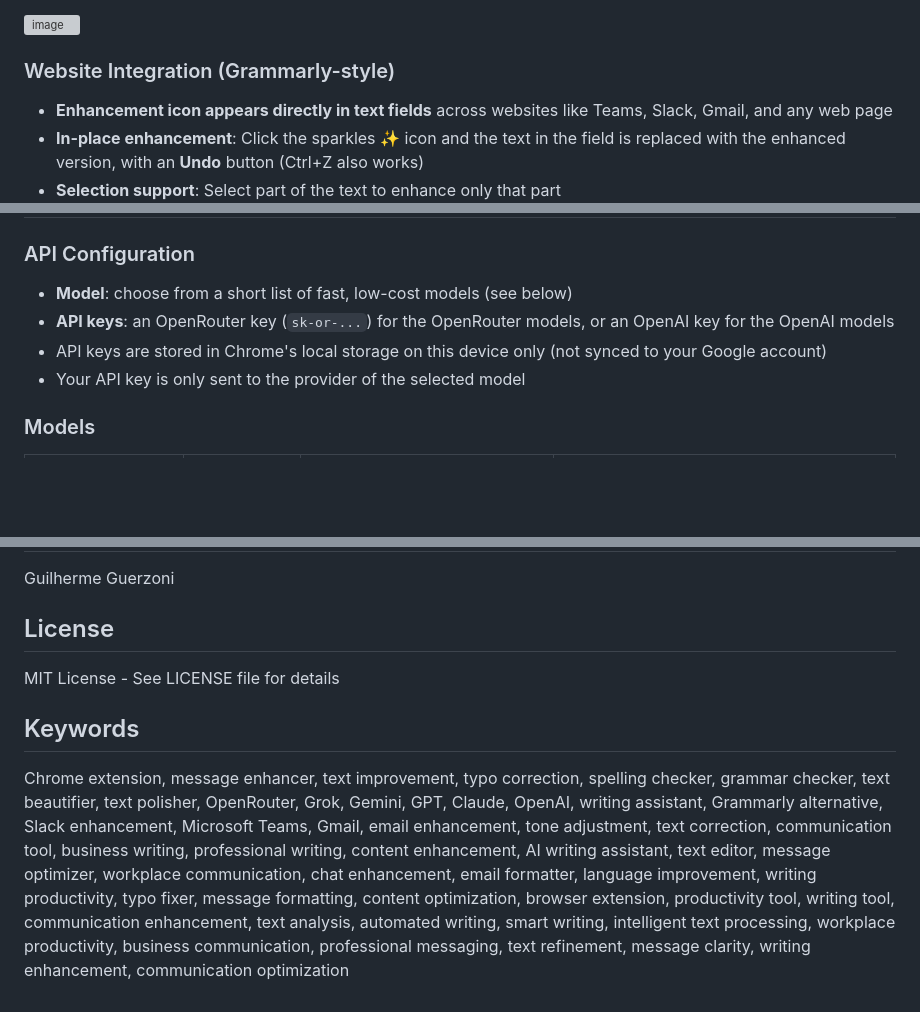
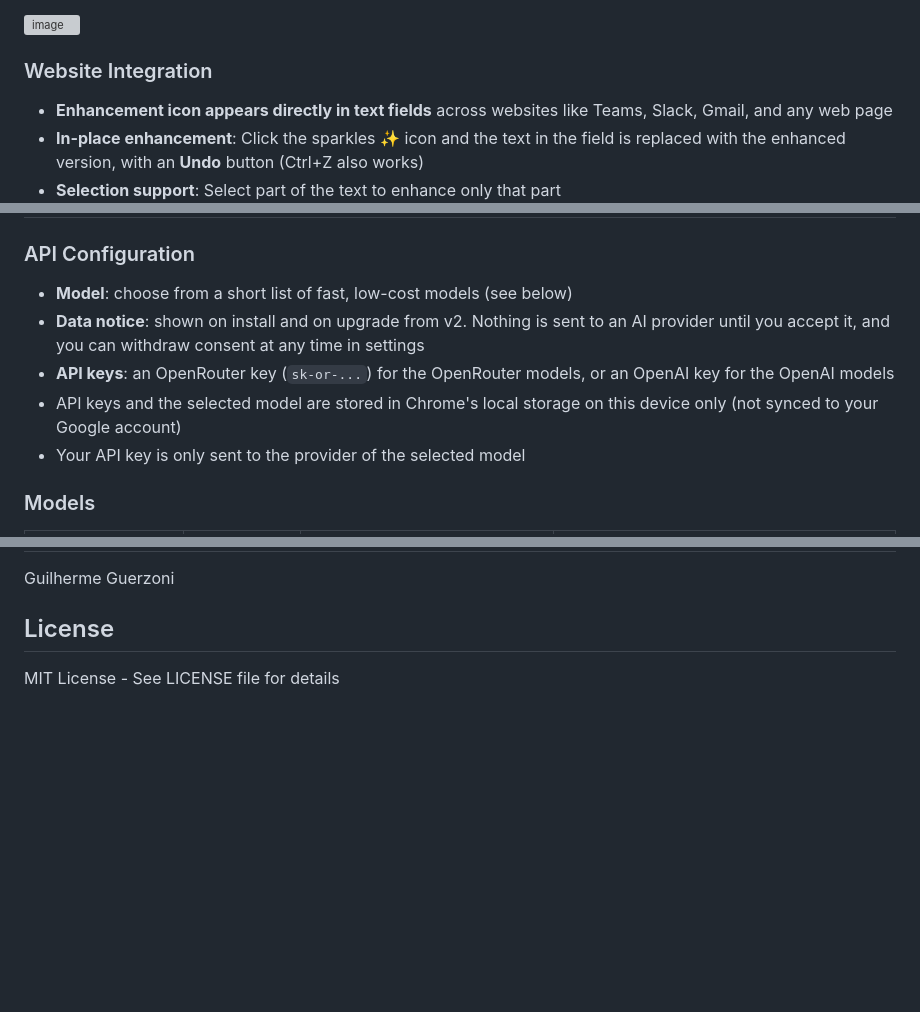
Before and after one commit to g-guerzoni/chrome-extension-messages-enhancer, a Markdown page: README.md, 3 parts joined by grey strips. Rendered like a GitHub page; blank space fills up the shorter version; grey boxes are pictures that could not be loaded.

```diff
--- a/README.md
+++ b/README.md
@@ -14,7 +14,7 @@ A Chrome extension that enhances, corrects, and beautifies your text using fast,
 
 <img width="509" height="604" alt="image" src="https://github.com/user-attachments/assets/e080ca0a-d7ff-4488-af7c-781c6149b0b5" />
 
-### Website Integration (Grammarly-style)
+### Website Integration
 - **Enhancement icon appears directly in text fields** across websites like Teams, Slack, Gmail, and any web page
 - **In-place enhancement**: Click the sparkles ✨ icon and the text in the field is replaced with the enhanced version, with an **Undo** button (Ctrl+Z also works)
 - **Selection support**: Select part of the text to enhance only that part
@@ -99,8 +99,9 @@ A Chrome extension that enhances, corrects, and beautifies your text using fast,
 
 ### API Configuration
 - **Model**: choose from a short list of fast, low-cost models (see below)
+- **Data notice**: shown on install and on upgrade from v2. Nothing is sent to an AI provider until you accept it, and you can withdraw consent at any time in settings
 - **API keys**: an OpenRouter key (`sk-or-...`) for the OpenRouter models, or an OpenAI key for the OpenAI models
-- API keys are stored in Chrome's local storage on this device only (not synced to your Google account)
+- API keys and the selected model are stored in Chrome's local storage on this device only (not synced to your Google account)
 - Your API key is only sent to the provider of the selected model
 
 ### Models
@@ -237,7 +238,3 @@ Guilherme Guerzoni
 ## License
 
 MIT License - See LICENSE file for details
-
-## Keywords
-
-Chrome extension, message enhancer, text improvement, typo correction, spelling checker, grammar checker, text beautifier, text polisher, OpenRouter, Grok, Gemini, GPT, Claude, OpenAI, writing assistant, Grammarly alternative, Slack enhancement, Microsoft Teams, Gmail, email enhancement, tone adjustment, text correction, communication tool, business writing, professional writing, content enhancement, AI writing assistant, text editor, message optimizer, workplace communication, chat enhancement, email formatter, language improvement, writing productivity, typo fixer, message formatting, content optimization, browser extension, productivity tool, writing tool, communication enhancement, text analysis, automated writing, smart writing, intelligent text processing, workplace productivity, business communication, professional messaging, text refinement, message clarity, writing enhancement, communication optimization
```
Also changed, not shown: CHROME_STORE_DESCRIPTION.md (added, +19 -0 lines), PRIVACY.md (+35 -82 lines).
